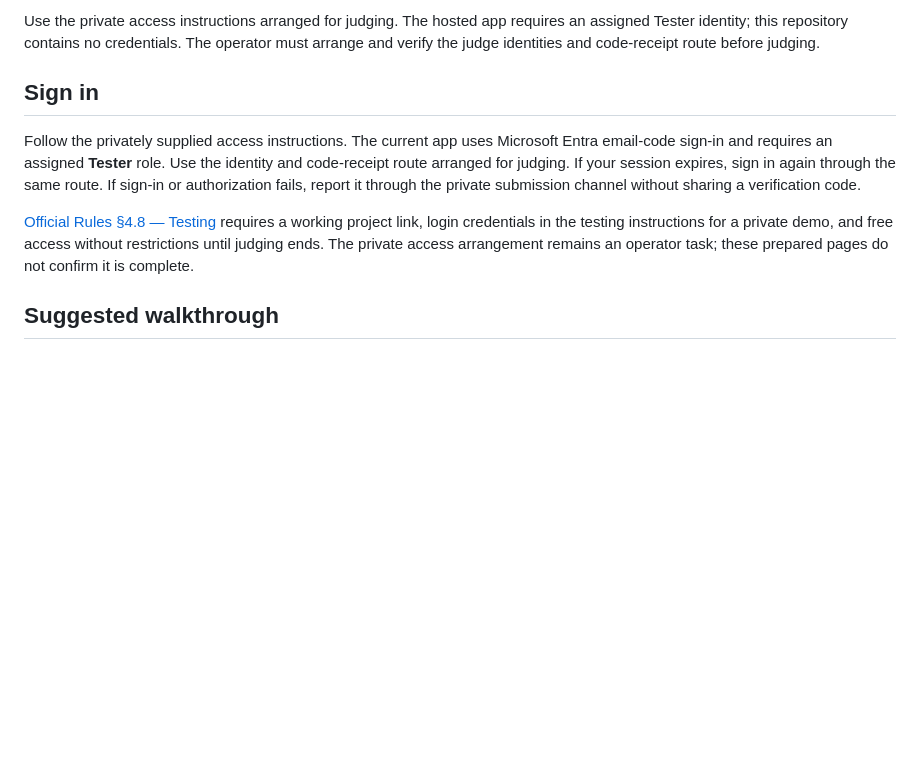
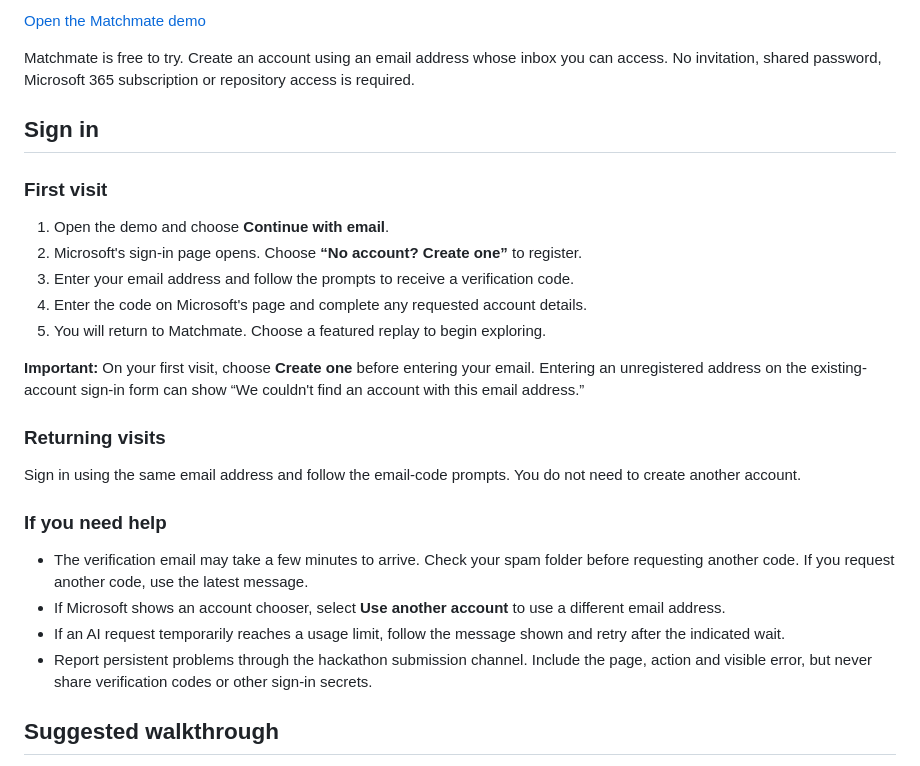
Before and after one commit to GoranHalvarsson/Matchmate, a Markdown page: public-docs/JUDGE-TESTING.md, the part around one of its changes. Rendered like a GitHub page; blank space fills up the shorter version.

Commit message:
Revise judge testing instructions and sign-in detailsdocs: update judge sign-up and email-code instructions
Updated judge testing instructions for clarity and added details on account creation and sign-in process.

```diff
--- a/public-docs/JUDGE-TESTING.md
+++ b/public-docs/JUDGE-TESTING.md
@@ -4,11 +4,30 @@
 
-Use the private access instructions arranged for judging. The hosted app requires an assigned Tester identity; this repository contains no credentials. The operator must arrange and verify the judge identities and code-receipt route before judging.
+[Open the Matchmate demo](https://mm-web-dev.redtree-349789df.swedencentral.azurecontainerapps.io/)
+
+Matchmate is free to try. Create an account using an email address whose inbox you can access. No invitation, shared password, Microsoft 365 subscription or repository access is required.
 
 ## Sign in
 
-Follow the privately supplied access instructions. The current app uses Microsoft Entra email-code sign-in and requires an assigned **Tester** role. Use the identity and code-receipt route arranged for judging. If your session expires, sign in again through the same route. If sign-in or authorization fails, report it through the private submission channel without sharing a verification code.
+### First visit
 
-[Official Rules §4.8 — Testing](https://github.com/microsoft/insidethegamehackathon/blob/main/OFFICIAL%20RULES.md#48-testing) requires a working project link, login credentials in the testing instructions for a private demo, and free access without restrictions until judging ends. The private access arrangement remains an operator task; these prepared pages do not confirm it is complete.
+1. Open the demo and choose **Continue with email**.
+2. Microsoft's sign-in page opens. Choose **“No account? Create one”** to register.
+3. Enter your email address and follow the prompts to receive a verification code.
+4. Enter the code on Microsoft's page and complete any requested account details.
+5. You will return to Matchmate. Choose a featured replay to begin exploring.
+
+**Important:** On your first visit, choose **Create one** before entering your email. Entering an unregistered address on the existing-account sign-in form can show “We couldn't find an account with this email address.”
+
+### Returning visits
+
+Sign in using the same email address and follow the email-code prompts. You do not need to create another account.
+
+### If you need help
+
+- The verification email may take a few minutes to arrive. Check your spam folder before requesting another code. If you request another code, use the latest message.
+- If Microsoft shows an account chooser, select **Use another account** to use a different email address.
+- If an AI request temporarily reaches a usage limit, follow the message shown and retry after the indicated wait.
+- Report persistent problems through the hackathon submission channel. Include the page, action and visible error, but never share verification codes or other sign-in secrets.
 
 ## Suggested walkthrough
 
```
Also changed, not shown: other parts of public-docs/JUDGE-TESTING.md (+1 -1 lines).
